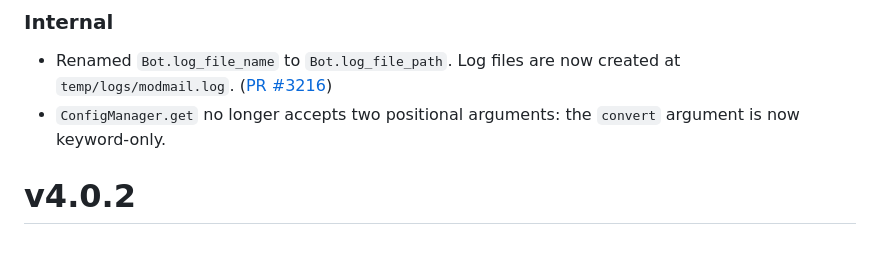
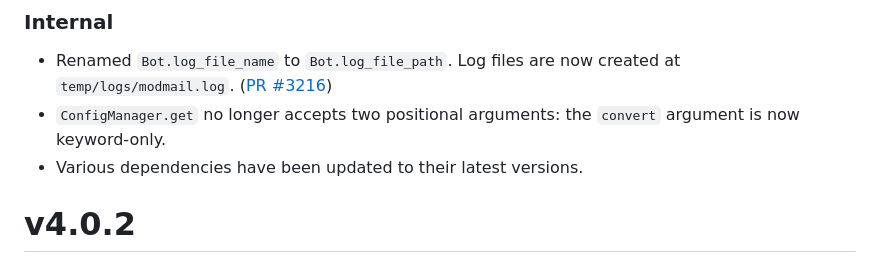
Before and after one commit to modmail-dev/Modmail, a Markdown page: CHANGELOG.md, the part around the change. Rendered like a GitHub page.

Commit message:
update changelog

```diff
--- a/CHANGELOG.md
+++ b/CHANGELOG.md
@@ -41,6 +41,7 @@ Drops support for Python 3.9. Python 3.10 and Python 3.11 are now the only suppo
 ### Internal
 - Renamed `Bot.log_file_name` to `Bot.log_file_path`. Log files are now created at `temp/logs/modmail.log`. ([PR #3216](https://github.com/modmail-dev/Modmail/pull/3216))
 - `ConfigManager.get` no longer accepts two positional arguments: the `convert` argument is now keyword-only.
+- Various dependencies have been updated to their latest versions.
 
 # v4.0.2
 
```
